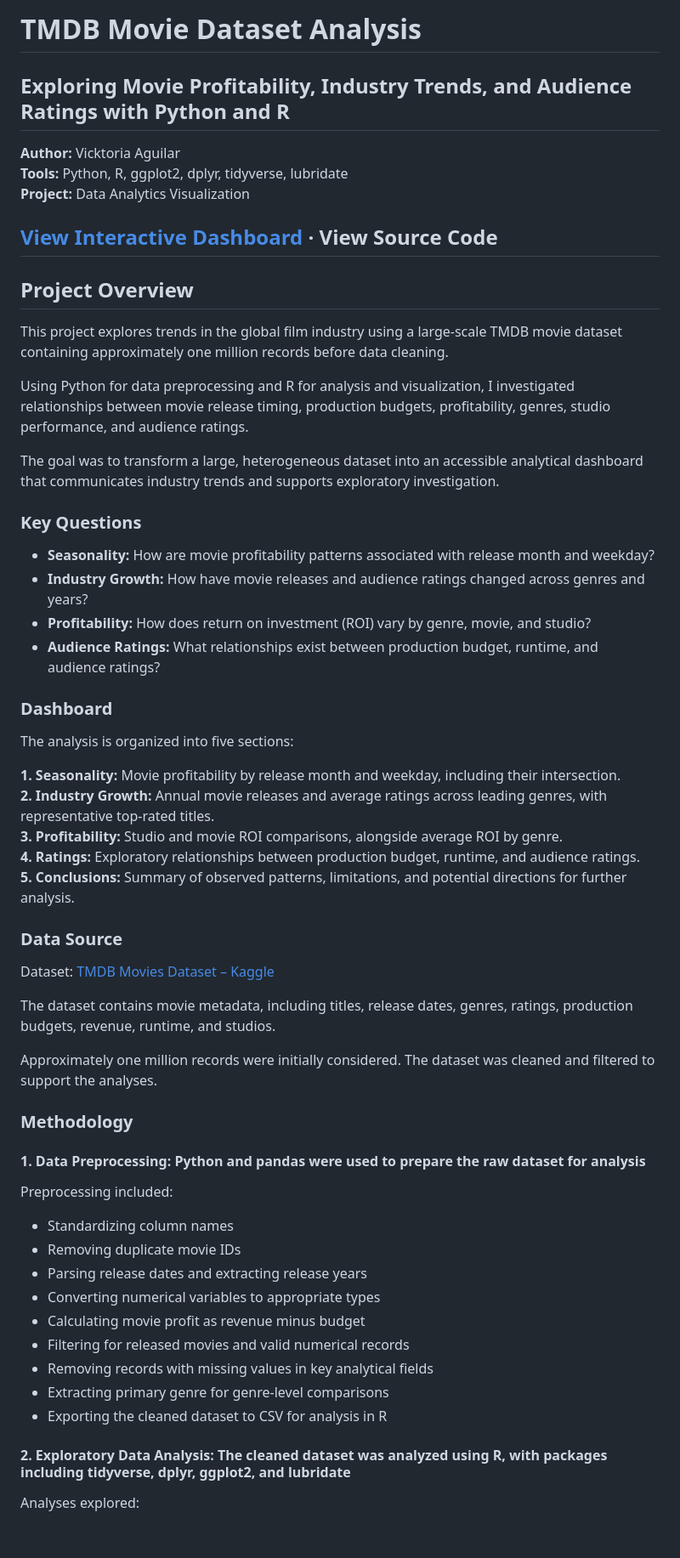
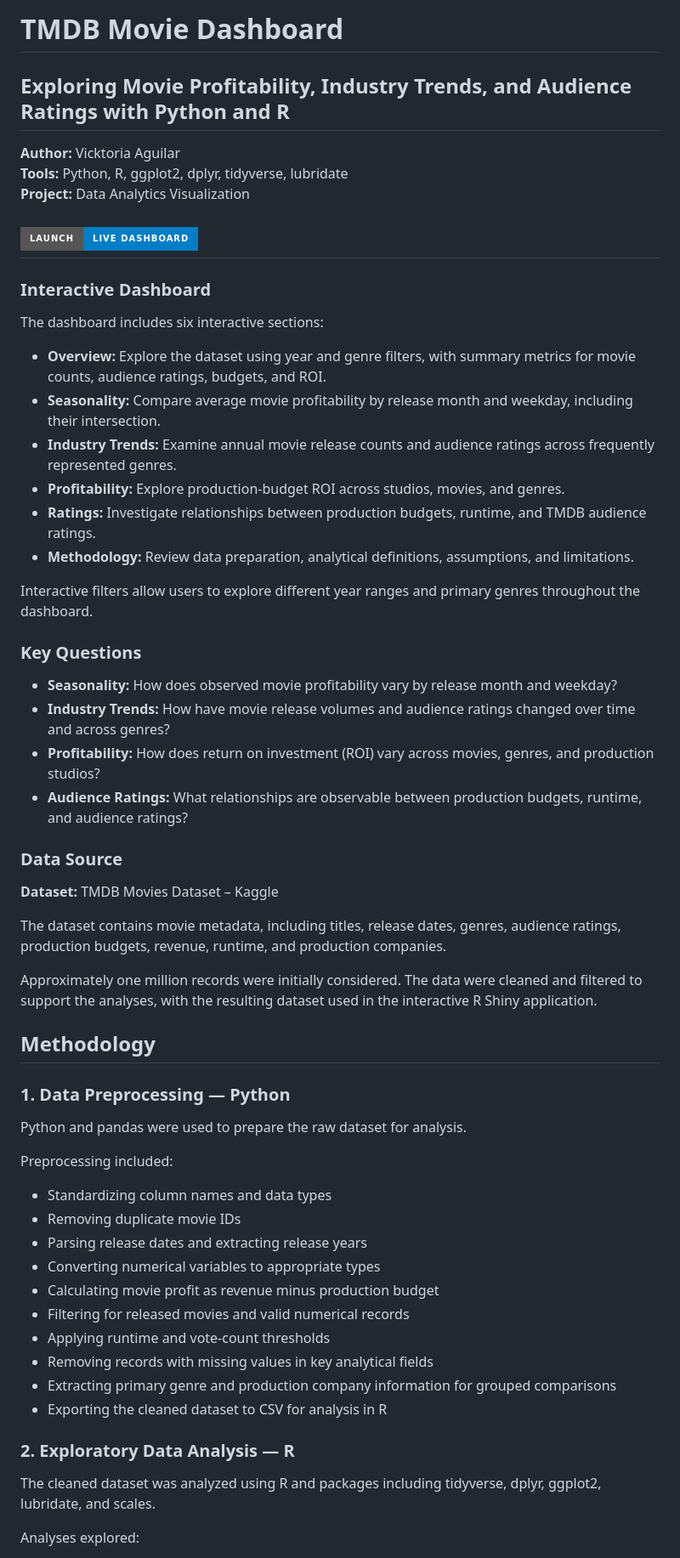
Before and after one commit to Vicktoria-Aguilar/R-Interactive-Dashboard-Movie-Dataset-Analysis, a Markdown page: README.md, the part around one of its changes. Shown at 85% size. GitHub-like rendering; badges without logos; blank space fills up the shorter version.

```diff
--- a/README.md
+++ b/README.md
@@ -1,60 +1,62 @@
-# TMDB Movie Dataset Analysis
+# TMDB Movie Dashboard
 ## Exploring Movie Profitability, Industry Trends, and Audience Ratings with Python and R
 
 **Author:** Vicktoria Aguilar
 **Tools:** Python, R, ggplot2, dplyr, tidyverse, lubridate
 **Project:** Data Analytics Visualization
 
-## [View Interactive Dashboard]("https://9slkla-vicktoria0aguilar.shinyapps.io/tmdb_dashboard/") · View Source Code
+## [![Launch Dashboard](https://img.shields.io/badge/Launch-Live%20Dashboard-blue?style=for-the-badge&logo=r)](https://9slkla-vicktoria0aguilar.shinyapps.io/tmdb_dashboard/)
 
-## Project Overview
+### Interactive Dashboard
 
-This project explores trends in the global film industry using a large-scale TMDB movie dataset containing approximately one million records before data cleaning.
+The dashboard includes six interactive sections:
 
-Using Python for data preprocessing and R for analysis and visualization, I investigated relationships between movie release timing, production budgets, profitability, genres, studio performance, and audience ratings.
+- **Overview:** Explore the dataset using year and genre filters, with summary metrics for movie counts, audience ratings, budgets, and ROI.
+- **Seasonality:** Compare average movie profitability by release month and weekday, including their intersection.
+- **Industry Trends:** Examine annual movie release counts and audience ratings across frequently represented genres.
+- **Profitability:** Explore production-budget ROI across studios, movies, and genres.
+- **Ratings:** Investigate relationships between production budgets, runtime, and TMDB audience ratings.
+- **Methodology:** Review data preparation, analytical definitions, assumptions, and limitations.
 
-The goal was to transform a large, heterogeneous dataset into an accessible analytical dashboard that communicates industry trends and supports exploratory investigation.
+Interactive filters allow users to explore different year ranges and primary genres throughout the dashboard.
 
 ### Key Questions
-- **Seasonality:** How are movie profitability patterns associated with release month and weekday?
-- **Industry Growth:** How have movie releases and audience ratings changed across genres and years?
-- **Profitability:** How does return on investment (ROI) vary by genre, movie, and studio?
-- **Audience Ratings:** What relationships exist between production budget, runtime, and audience ratings?
 
-### Dashboard
-
-The analysis is organized into five sections:
-
-**1. Seasonality:** Movie profitability by release month and weekday, including their intersection.
-**2. Industry Growth:** Annual movie releases and average ratings across leading genres, with representative top-rated titles.
-**3. Profitability:** Studio and movie ROI comparisons, alongside average ROI by genre.
-**4. Ratings:** Exploratory relationships between production budget, runtime, and audience ratings.
-**5. Conclusions:** Summary of observed patterns, limitations, and potential directions for further analysis.
+- **Seasonality:** How does observed movie profitability vary by release month and weekday?
+- **Industry Trends:** How have movie release volumes and audience ratings changed over time and across genres?
+- **Profitability:** How does return on investment (ROI) vary across movies, genres, and production studios?
+- **Audience Ratings:** What relationships are observable between production budgets, runtime, and audience ratings?
 
 ### Data Source
 
-Dataset: [TMDB Movies Dataset – Kaggle]("https://www.kaggle.com/datasets/asaniczka/tmdb-movies-dataset-2023-930k-movies")
+**Dataset:** TMDB Movies Dataset – Kaggle
 
-The dataset contains movie metadata, including titles, release dates, genres, ratings, production budgets, revenue, runtime, and studios.
+The dataset contains movie metadata, including titles, release dates, genres, audience ratings, production budgets, revenue, runtime, and production companies.
 
-Approximately one million records were initially considered. The dataset was cleaned and filtered to support the analyses.
+Approximately one million records were initially considered. The data were cleaned and filtered to support the analyses, with the resulting dataset used in the interactive R Shiny application.
 
-### Methodology
-#### 1. Data Preprocessing: Python and pandas were used to prepare the raw dataset for analysis
+## Methodology
+
+### 1. Data Preprocessing — Python
+
+Python and pandas were used to prepare the raw dataset for analysis.
 
 Preprocessing included:
 
-- Standardizing column names
+- Standardizing column names and data types
 - Removing duplicate movie IDs
 - Parsing release dates and extracting release years
 - Converting numerical variables to appropriate types
-- Calculating movie profit as revenue minus budget
+- Calculating movie profit as revenue minus production budget
 - Filtering for released movies and valid numerical records
+- Applying runtime and vote-count thresholds
 - Removing records with missing values in key analytical fields
-- Extracting primary genre for genre-level comparisons
+- Extracting primary genre and production company information for grouped comparisons
 - Exporting the cleaned dataset to CSV for analysis in R
 
-#### 2. Exploratory Data Analysis: The cleaned dataset was analyzed using R, with packages including tidyverse, dplyr, ggplot2, and lubridate
+### 2. Exploratory Data Analysis — R
+
+The cleaned dataset was analyzed using R and packages including tidyverse, dplyr, ggplot2, lubridate, and scales.
 
 Analyses explored:
 
```
Also changed, not shown: other parts of README.md (+57 -32 lines).
